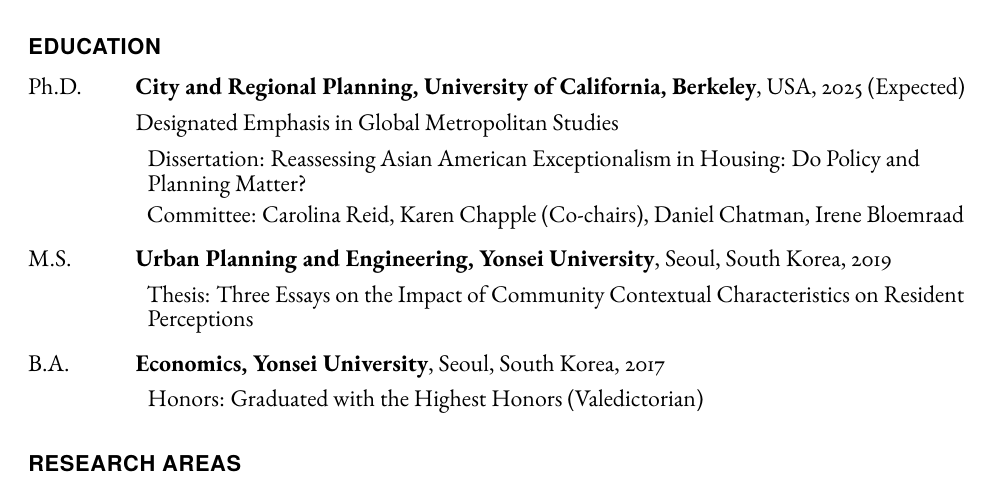
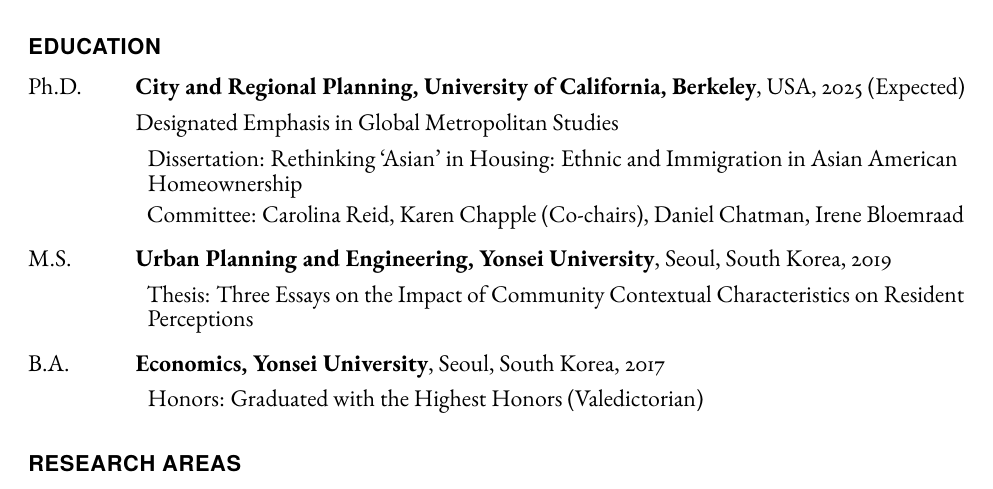
Before and after one commit to taesoosong/academic_cv, a LaTeX CV (song_taesoo_cv.tex): part of page 1 of 4, cut so that both start at the same text. Compiled offline with pdfLaTeX.

Commit message:
Update song_taesoo_cv.tex

```diff
--- a/song_taesoo_cv.tex
+++ b/song_taesoo_cv.tex
@@ -140,7 +140,7 @@
       \item[Ph.D.] \tab{}\textbf{City and Regional Planning, University of California, Berkeley}, USA, 2025 (Expected)
         \item \tab{}Designated Emphasis in Global Metropolitan Studies
       \begin{itemize}
-        \item Dissertation: Reassessing Asian American Exceptionalism in Housing: Do Policy and Planning Matter?
+        \item Dissertation: Rethinking ‘Asian’ in Housing: Ethnic and Immigration in Asian American Homeownership
         \vspace{-0.6em}
         \item Committee: Carolina Reid, Karen Chapple (Co-chairs), Daniel Chatman, Irene Bloemraad
       \end{itemize}
```
